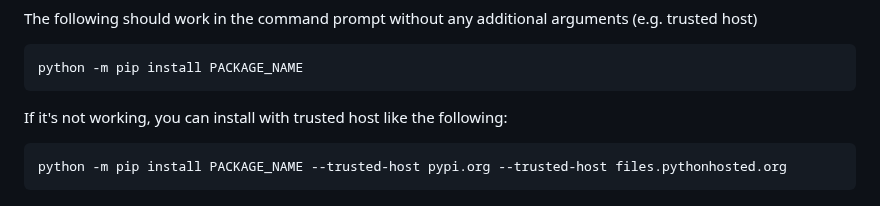
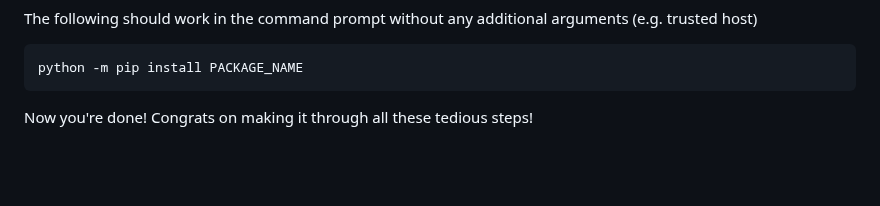
Before and after one commit to nycdepartmentoffinance/onboarding, a Markdown page: proxy_python.md, the part around one of its changes. GitHub-like rendering; blank space fills up the shorter version.

````diff
--- a/proxy_python.md
+++ b/proxy_python.md
@@ -89,7 +131,4 @@ The following should work in the command prompt without any additional arguments
 python -m pip install PACKAGE_NAME
 ```
 
-If it's not working, you can install with trusted host like the following:
-```
-python -m pip install PACKAGE_NAME --trusted-host pypi.org --trusted-host files.pythonhosted.org
-```
+Now you're done! Congrats on making it through all these tedious steps!
````
Also changed, not shown: other parts of proxy_python.md (+49 -7 lines).
